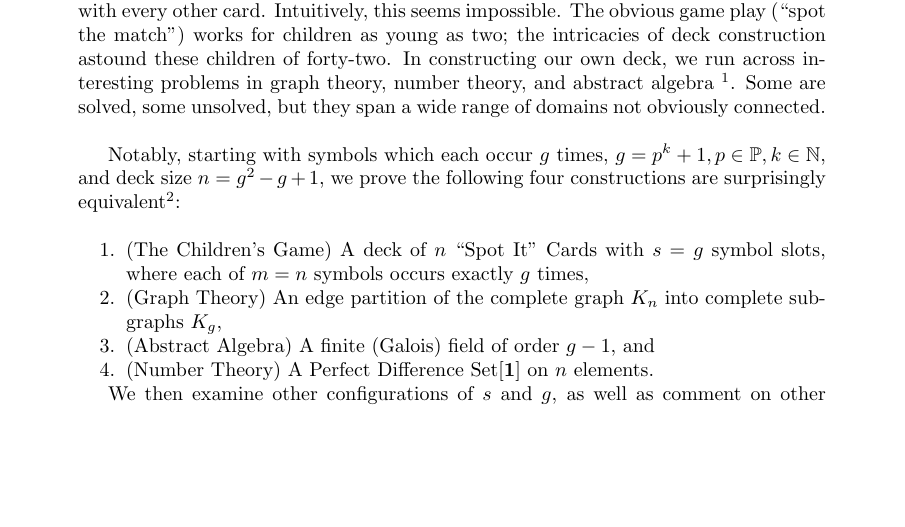
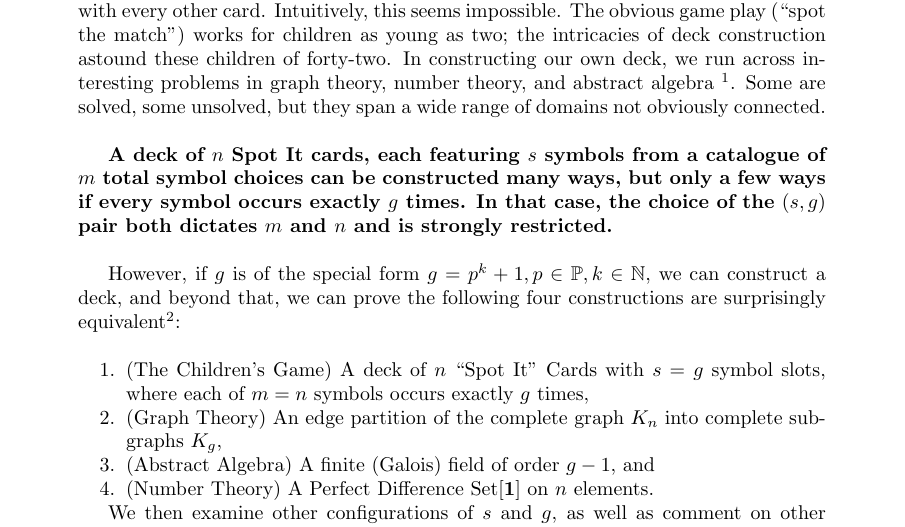
Before and after one commit to fettermania/mathnotes, a LaTeX paper (spotit/spotit.tex): part of page 1 of 20, cut so that both start at the same text, the shorter picture padded with empty space. Compiled offline with pdfLaTeX.

Commit message:
Spot It: Amended Intro

```diff
--- a/spotit/spotit.tex
+++ b/spotit/spotit.tex
@@ -38,7 +38,10 @@
 The kids' card game ``Spot It'' supports a unique mechanic: every card of the 55-card deck has eight different symbols, and shares exactly one symbol of some kind with every other card. Intuitively, this seems impossible. The obvious game play (``spot the match'') works for children as young as two; the intricacies of deck construction astound these children of forty-two. In constructing our own deck, we run across interesting problems in graph theory, number theory, and abstract algebra \footnote{There are also representations in projective geometry, but let's save some domains for everyone else.}. Some are solved, some unsolved, but they span a wide range of domains not obviously connected.
 \\
 
-Notably, starting with symbols which each occur $g$ times, $g=p^k+1, p \in \mathbb{P}, k \in \mathbb{N}$, and deck size $n = g^2-g+1$, we prove the following four constructions are surprisingly equivalent\footnote{or, at least, one can derive any from the other}:
+\textbf{A deck of $n$ Spot It cards, each featuring $s$ symbols from a catalogue of $m$ total symbol choices can be constructed many ways, but only a few ways if every symbol occurs exactly $g$ times.  In that case, the choice of the $(s, g)$ pair both dictates $m$ and $n$ and is strongly restricted.}
+\\
+
+However, if $g$ is of the special form $g=p^k+1, p \in \mathbb{P}, k \in \mathbb{N}$, we can construct a deck, and beyond that, we can prove the following four constructions are surprisingly equivalent\footnote{or, at least, one can derive any from the other}:
 \\
 \begin{enumerate}
 \item (The Children's Game) A deck of $n$ ``Spot It'' Cards with $s=g$ symbol slots, where each of $m = n$ symbols occurs exactly $g$ times,
```
